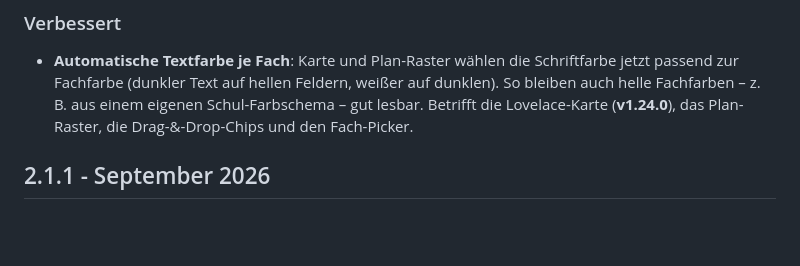
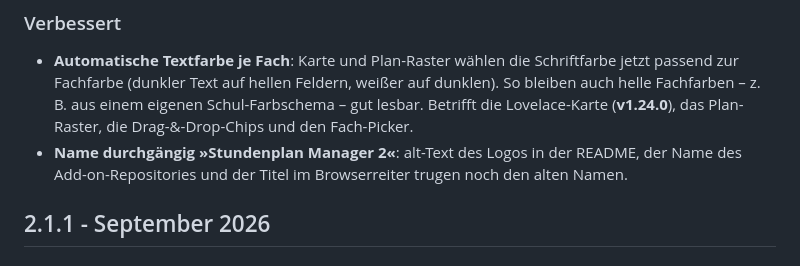
Before and after one commit to Melle79/ha-stundenplan, a Markdown page: stundenplan-manager/CHANGELOG.md, the part around the change. Drawn GitHub-style; blank space fills up the shorter version.

```diff
--- a/stundenplan-manager/CHANGELOG.md
+++ b/stundenplan-manager/CHANGELOG.md
@@ -4,6 +4,7 @@
 
 ### Verbessert
 - **Automatische Textfarbe je Fach**: Karte und Plan-Raster wählen die Schriftfarbe jetzt passend zur Fachfarbe (dunkler Text auf hellen Feldern, weißer auf dunklen). So bleiben auch helle Fachfarben – z. B. aus einem eigenen Schul-Farbschema – gut lesbar. Betrifft die Lovelace-Karte (**v1.24.0**), das Plan-Raster, die Drag-&-Drop-Chips und den Fach-Picker.
+- **Name durchgängig »Stundenplan Manager 2«**: alt-Text des Logos in der README, der Name des Add-on-Repositories und der Titel im Browserreiter trugen noch den alten Namen.
 
 
 ## 2.1.1 - September 2026
```
Also changed, not shown: CHANGELOG.md (+1 -0 lines).
